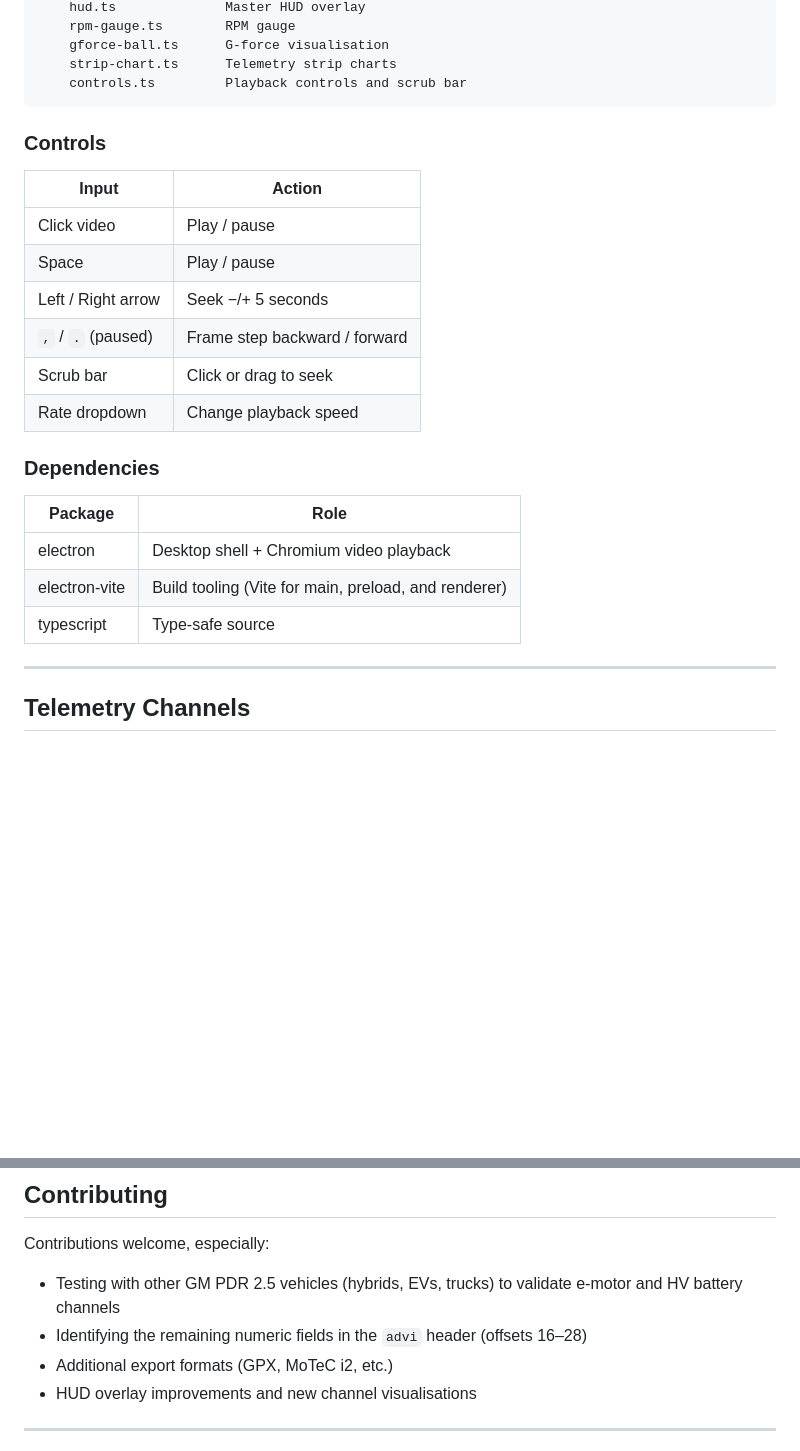
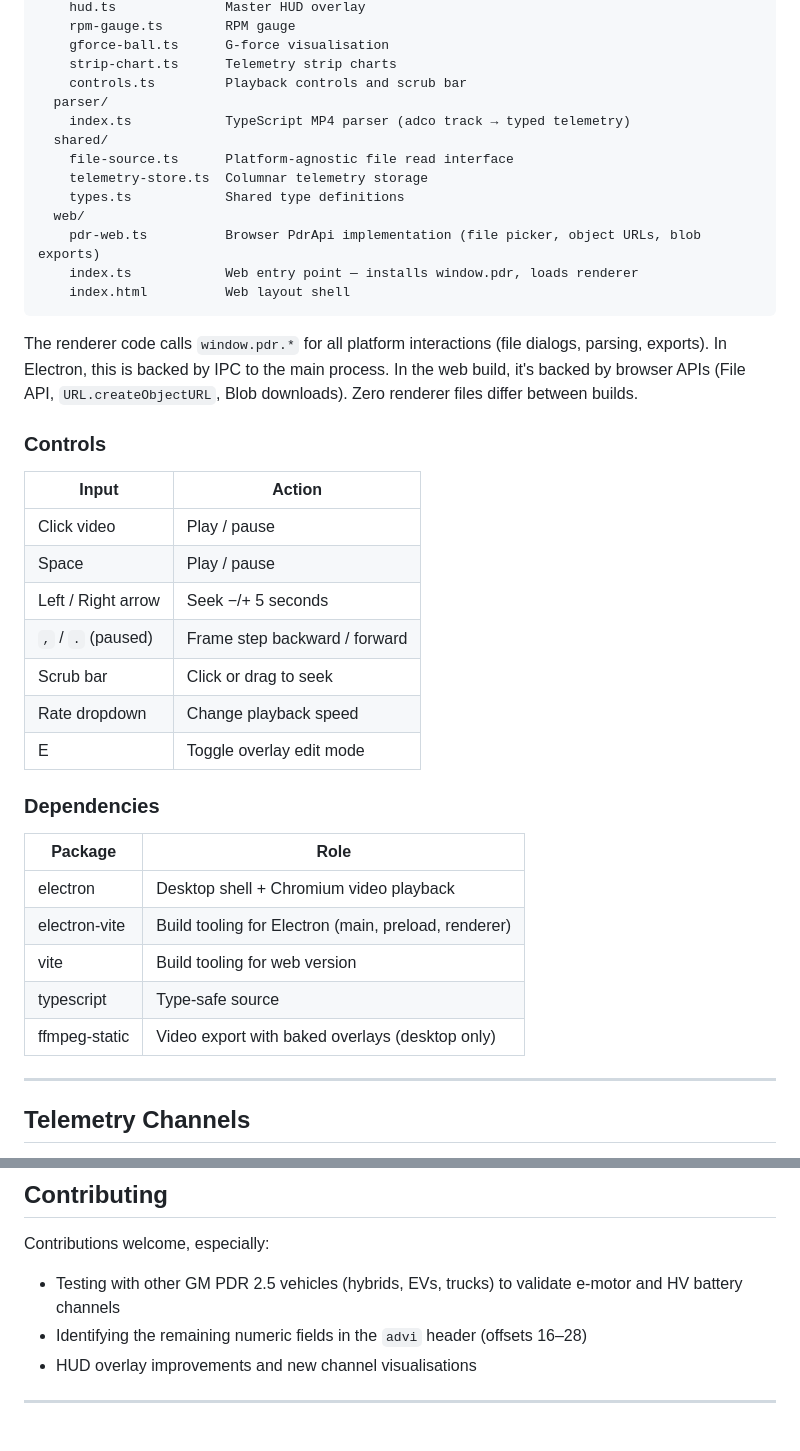
Before and after one commit to rhizocode/OpenPDR, a Markdown page: README.md, 2 parts joined by grey strips. GitHub-like rendering; blank space fills up the shorter version.

````diff
--- a/README.md
+++ b/README.md
@@ -48,7 +82,19 @@ src/
     gforce-ball.ts      G-force visualisation
     strip-chart.ts      Telemetry strip charts
     controls.ts         Playback controls and scrub bar
+  parser/
+    index.ts            TypeScript MP4 parser (adco track → typed telemetry)
+  shared/
+    file-source.ts      Platform-agnostic file read interface
+    telemetry-store.ts  Columnar telemetry storage
+    types.ts            Shared type definitions
+  web/
+    pdr-web.ts          Browser PdrApi implementation (file picker, object URLs, blob exports)
+    index.ts            Web entry point — installs window.pdr, loads renderer
+    index.html          Web layout shell
 ```
+
+The renderer code calls `window.pdr.*` for all platform interactions (file dialogs, parsing, exports). In Electron, this is backed by IPC to the main process. In the web build, it's backed by browser APIs (File API, `URL.createObjectURL`, Blob downloads). Zero renderer files differ between builds.
 
 ### Controls
 
@@ -60,14 +106,17 @@ src/
 | `,` / `.` (paused) | Frame step backward / forward |
 | Scrub bar | Click or drag to seek |
 | Rate dropdown | Change playback speed |
+| E | Toggle overlay edit mode |
 
 ### Dependencies
 
 | Package | Role |
 |---------|------|
 | electron | Desktop shell + Chromium video playback |
-| electron-vite | Build tooling (Vite for main, preload, and renderer) |
+| electron-vite | Build tooling for Electron (main, preload, renderer) |
+| vite | Build tooling for web version |
 | typescript | Type-safe source |
+| ffmpeg-static | Video export with baked overlays (desktop only) |
 
 ---
 
@@ -122,7 +171,6 @@ Contributions welcome, especially:
 
 - Testing with other GM PDR 2.5 vehicles (hybrids, EVs, trucks) to validate e-motor and HV battery channels
 - Identifying the remaining numeric fields in the `advi` header (offsets 16–28)
-- Additional export formats (GPX, MoTeC i2, etc.)
 - HUD overlay improvements and new channel visualisations
 
 ---
````
Also changed, not shown: other parts of README.md (+41 -7 lines).
